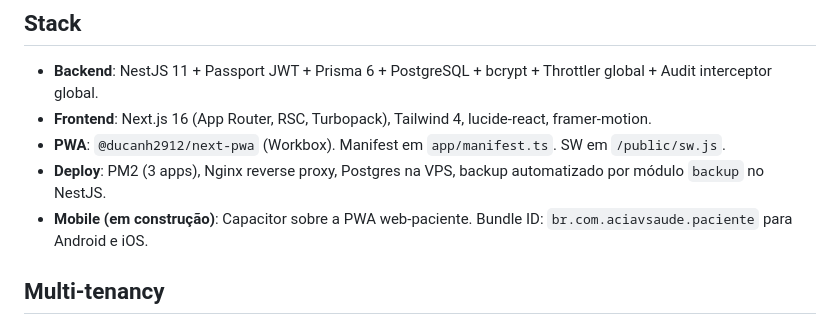
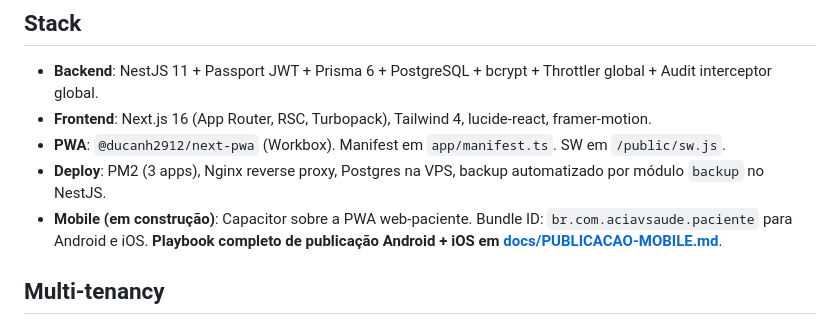
Before and after one commit to saulomove/Sistema-ACIAV-Saude-Saas-App, a Markdown page: CLAUDE.md, the part around the change. GitHub-like rendering.

```diff
--- a/CLAUDE.md
+++ b/CLAUDE.md
@@ -33,7 +33,7 @@ Não importa código entre `apps/*` diretamente — passe pelo `packages/*` ou p
 - **Frontend**: Next.js 16 (App Router, RSC, Turbopack), Tailwind 4, lucide-react, framer-motion.
 - **PWA**: `@ducanh2912/next-pwa` (Workbox). Manifest em `app/manifest.ts`. SW em `/public/sw.js`.
 - **Deploy**: PM2 (3 apps), Nginx reverse proxy, Postgres na VPS, backup automatizado por módulo `backup` no NestJS.
-- **Mobile (em construção)**: Capacitor sobre a PWA web-paciente. Bundle ID: `br.com.aciavsaude.paciente` para Android e iOS.
+- **Mobile (em construção)**: Capacitor sobre a PWA web-paciente. Bundle ID: `br.com.aciavsaude.paciente` para Android e iOS. **Playbook completo de publicação Android + iOS em [docs/PUBLICACAO-MOBILE.md](docs/PUBLICACAO-MOBILE.md)**.
 
 ## Multi-tenancy
 
```
Also changed, not shown: docs/PUBLICACAO-MOBILE.md (added, +462 -0 lines).
